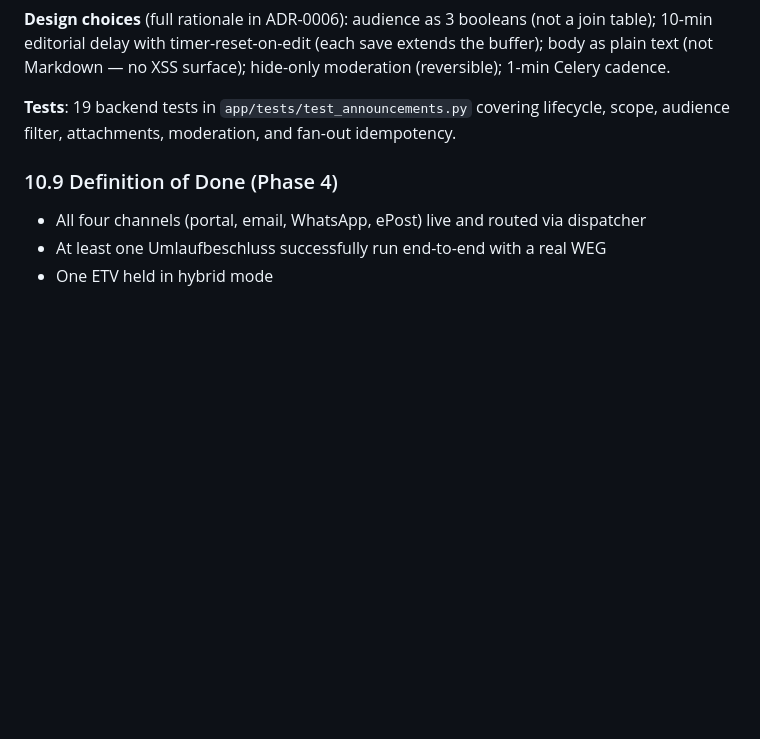
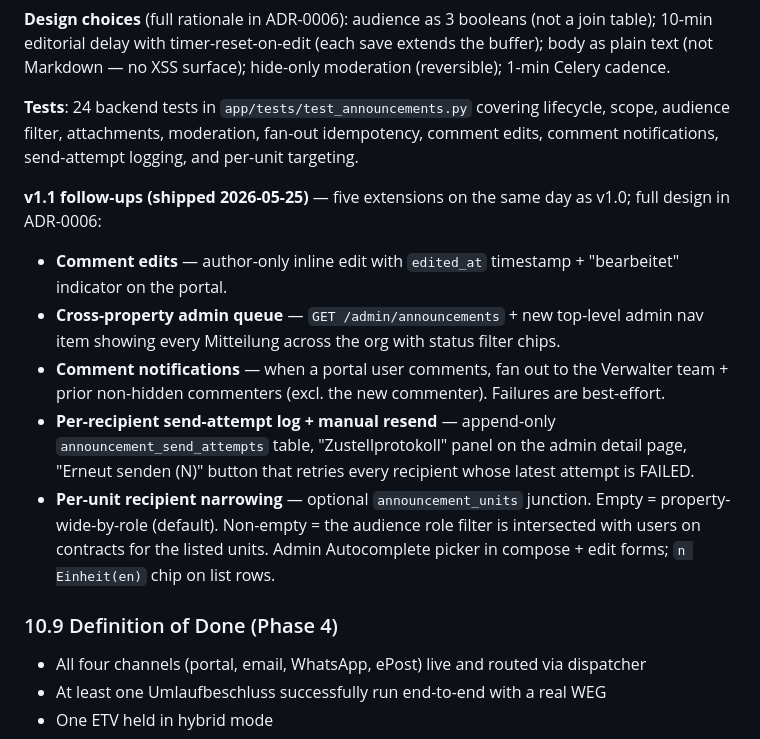
Before and after one commit to wagner-hausverwaltung/whv, a Markdown page: REQUIREMENTS.md, the part around the change. GitHub-like rendering; blank space fills up the shorter version.

Commit message:
docs(announcements): ADR-0006 + REQUIREMENTS §10.8 v1.1 follow-up note
Final commit (8/8) of the v1.1 expansion. Documents the five
extensions that landed the same day as v1.0:

  1. Comment edits (author-only, edited_at timestamp, portal indicator)
  2. Cross-property admin queue (top-level /admin/announcements page)
  3. Comment notifications (Verwalter + prior commenters)
  4. Per-recipient send-attempt log + manual "Erneut senden" button
  5. Per-unit recipient narrowing (optional, intersected with role filter)

ADR-0006 captures the four design choices that emerged during v1.1
implementation:

  - Comment-notification recipient set = Verwalter + prior commenters
    (not just Verwalter, not everyone). Volume manageable at v1
    scale; thread-batching is the easy follow-up if it becomes noisy.
  - Manual resend, not auto-backoff. The failure modes we actually
    see are permanent (invalid address, bounced domain); auto-retry
    on those is throwing requests into a void. Manual gives the
    admin a chance to fix the address before retrying.
  - Per-unit targeting via junction table (not array column on
    announcement). Trivially-correct SQL, future-friendly for portal
    visibility checks if those ever need per-unit scope too.
  - Send-attempt log is append-only. Each retry writes a new row,
    audit trail captures the full sequence.

§10.8 in REQUIREMENTS.md bumped to 24 tests + adds the v1.1
follow-up bullets. The remaining "Not in v1.1" list dropped to two
items (per-comment edit history, comment-thread digest emails)
plus the iOS surface binding deferred to Phase 2.

Co-Authored-By: Claude Opus 4.7 (1M context) <noreply@anthropic.com>

```diff
--- a/REQUIREMENTS.md
+++ b/REQUIREMENTS.md
@@ -574,7 +574,15 @@ Property-scoped messages from Verwalter to Eigentümer / Mieter / Beirat, with a
 
 **Design choices** (full rationale in ADR-0006): audience as 3 booleans (not a join table); 10-min editorial delay with timer-reset-on-edit (each save extends the buffer); body as plain text (not Markdown — no XSS surface); hide-only moderation (reversible); 1-min Celery cadence.
 
-**Tests**: 19 backend tests in `app/tests/test_announcements.py` covering lifecycle, scope, audience filter, attachments, moderation, and fan-out idempotency.
+**Tests**: 24 backend tests in `app/tests/test_announcements.py` covering lifecycle, scope, audience filter, attachments, moderation, fan-out idempotency, comment edits, comment notifications, send-attempt logging, and per-unit targeting.
+
+**v1.1 follow-ups (shipped 2026-05-25)** — five extensions on the same day as v1.0; full design in ADR-0006:
+
+- **Comment edits** — author-only inline edit with `edited_at` timestamp + "bearbeitet" indicator on the portal.
+- **Cross-property admin queue** — `GET /admin/announcements` + new top-level admin nav item showing every Mitteilung across the org with status filter chips.
+- **Comment notifications** — when a portal user comments, fan out to the Verwalter team + prior non-hidden commenters (excl. the new commenter). Failures are best-effort.
+- **Per-recipient send-attempt log + manual resend** — append-only `announcement_send_attempts` table, "Zustellprotokoll" panel on the admin detail page, "Erneut senden (N)" button that retries every recipient whose latest attempt is FAILED.
+- **Per-unit recipient narrowing** — optional `announcement_units` junction. Empty = property-wide-by-role (default). Non-empty = the audience role filter is intersected with users on contracts for the listed units. Admin Autocomplete picker in compose + edit forms; `n Einheit(en)` chip on list rows.
 
 ### 10.9 Definition of Done (Phase 4)
 - All four channels (portal, email, WhatsApp, ePost) live and routed via dispatcher
```
Also changed, not shown: 1 other file.
